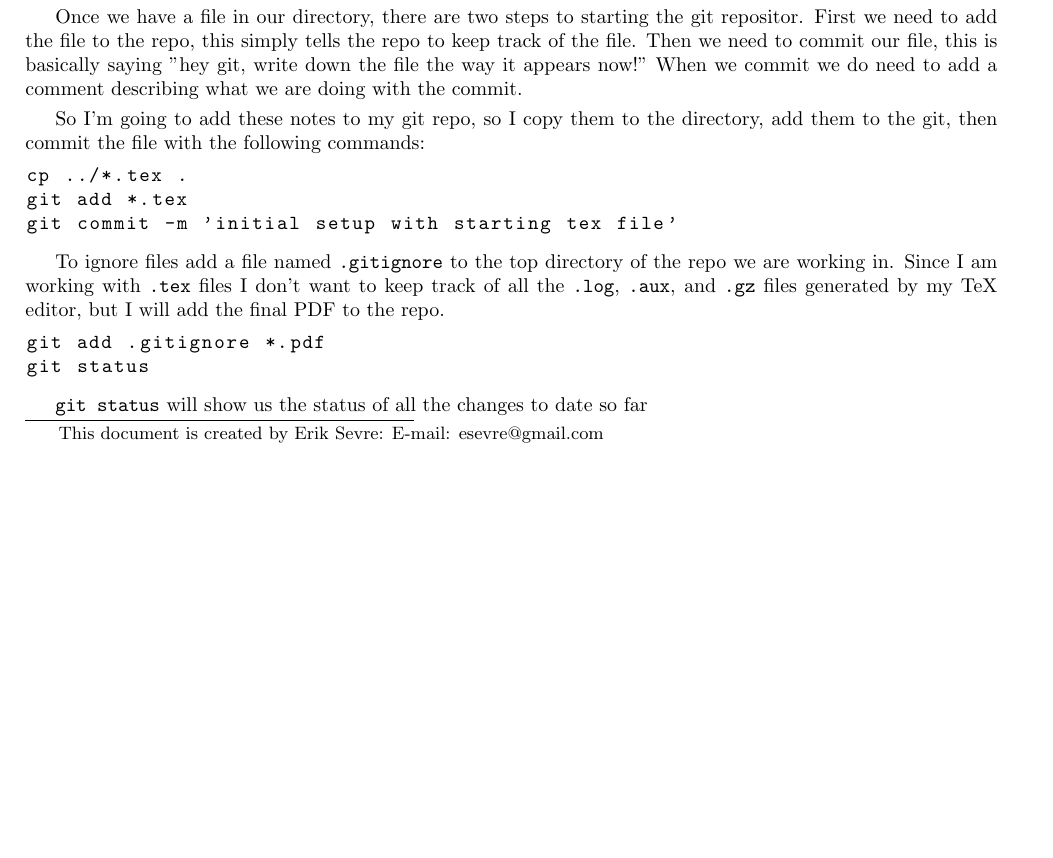
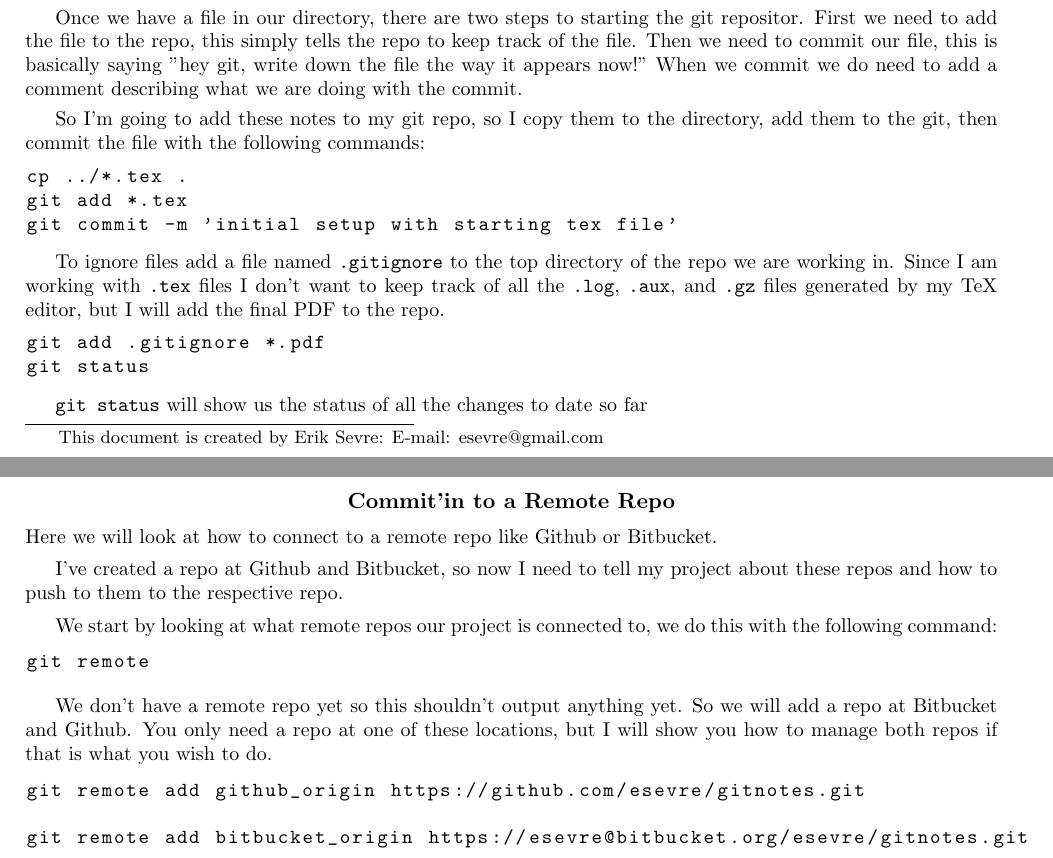
Before and after one commit to esevre/gitnotes, a LaTeX paper (gitCheetsheet.tex): part of the page before the commit and two parts of pages 1 and 2 of 2 after it, the two joined at a grey line, cut so that both start at the same text, the shorter picture padded with empty space. Compiled offline with pdfLaTeX.

Commit message:
adding notes on how to connect to github and bitbucket

```diff
--- a/gitCheetsheet.tex
+++ b/gitCheetsheet.tex
@@ -84,6 +84,25 @@ git status
 
 
 
+\section*{Commit'in to a Remote Repo}
+Here we will look at how to connect to a remote repo like Github or Bitbucket.
+
+I've created a repo at Github and Bitbucket, so now I need to tell my project about these repos and how to push to them to the respective repo.
+
+We start by looking at what remote repos our project is connected to, we do this with the following command:
+\begin{lstlisting}[language=bash]
+git remote
+\end{lstlisting}
+
+We don't have a remote repo yet so this shouldn't output anything yet. So we will add a repo at Bitbucket and Github. You only need a repo at one of these locations, but I will show you how to manage both repos if that is what you wish to do.
+
+
+\begin{lstlisting}[language=bash]
+git remote add github_origin https://github.com/esevre/gitnotes.git
+\end{lstlisting}
+\begin{lstlisting}[language=bash]
+git remote add bitbucket_origin https://esevre@bitbucket.org/esevre/gitnotes.git
+\end{lstlisting}
 
 
 
```
Also changed, not shown: gitCheetsheet.pdf.
